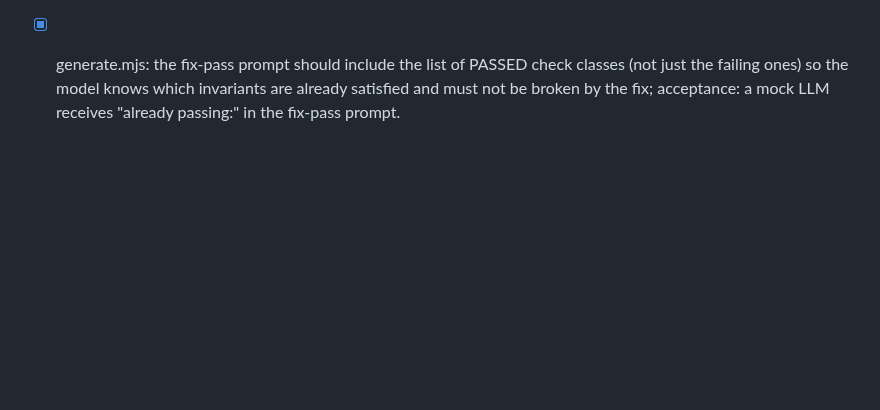
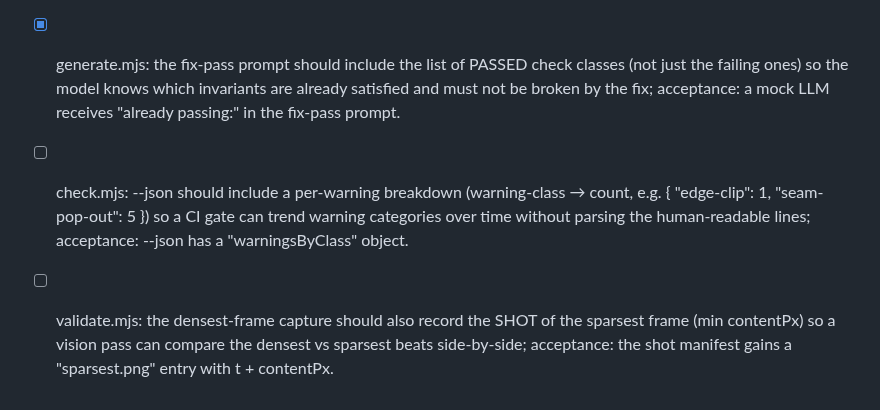
Before and after one commit to theodufort/motion-graphics, a Markdown page: IMPROVEMENTS.md, the part around the change. Rendered like a GitHub page; blank space fills up the shorter version.

Commit message:
backlog: warningsByClass json, sparsest.png shot

```diff
--- a/IMPROVEMENTS.md
+++ b/IMPROVEMENTS.md
@@ -420,3 +420,12 @@
   which invariants are already satisfied and must not be broken by the
   fix; acceptance: a mock LLM receives "already passing:" in the
   fix-pass prompt.
+- [ ] check.mjs: --json should include a per-warning breakdown
+  (warning-class → count, e.g. { "edge-clip": 1, "seam-pop-out": 5 })
+  so a CI gate can trend warning categories over time without parsing
+  the human-readable lines; acceptance: --json has a "warningsByClass"
+  object.
+- [ ] validate.mjs: the densest-frame capture should also record the
+  SHOT of the sparsest frame (min contentPx) so a vision pass can
+  compare the densest vs sparsest beats side-by-side; acceptance: the
+  shot manifest gains a "sparsest.png" entry with t + contentPx.
```
